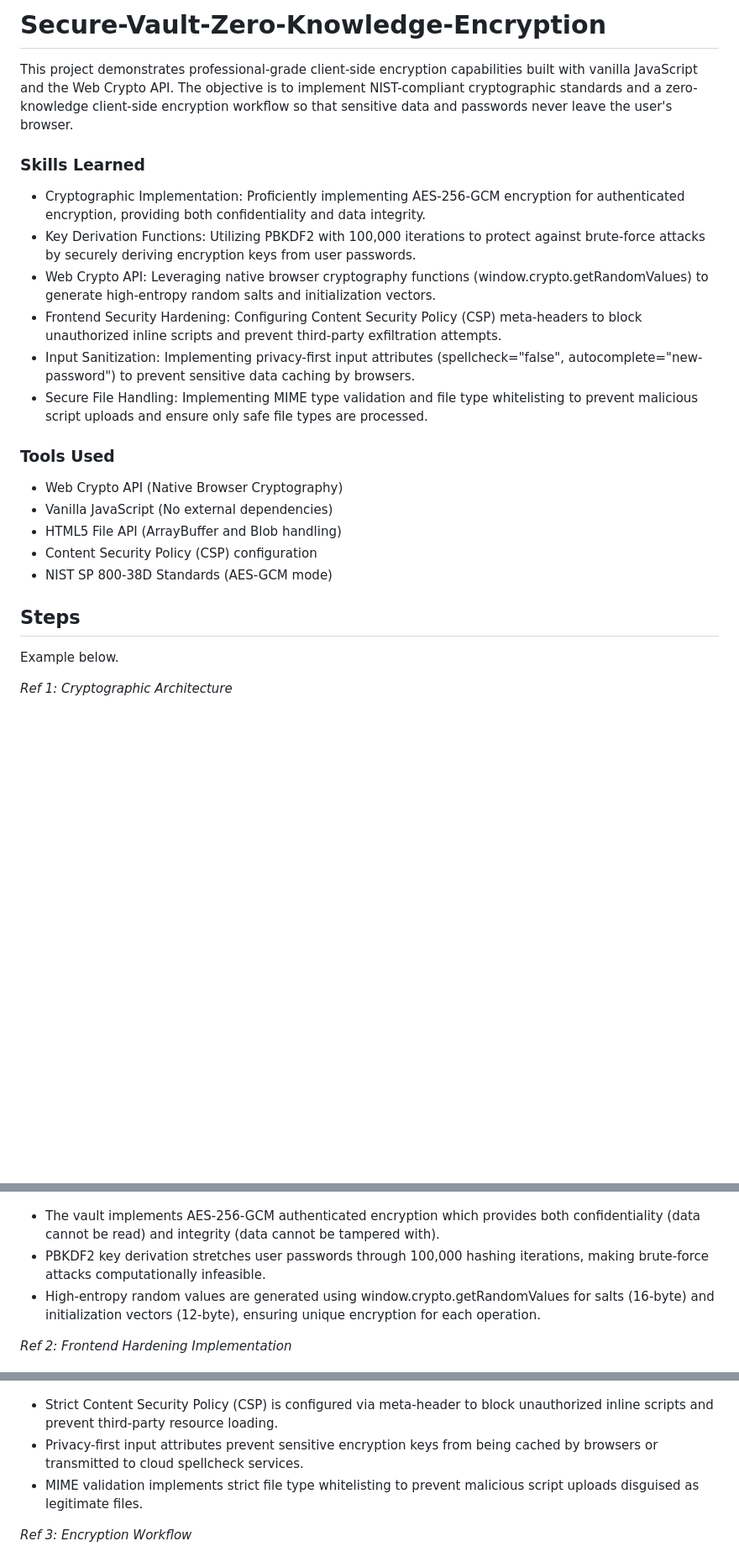
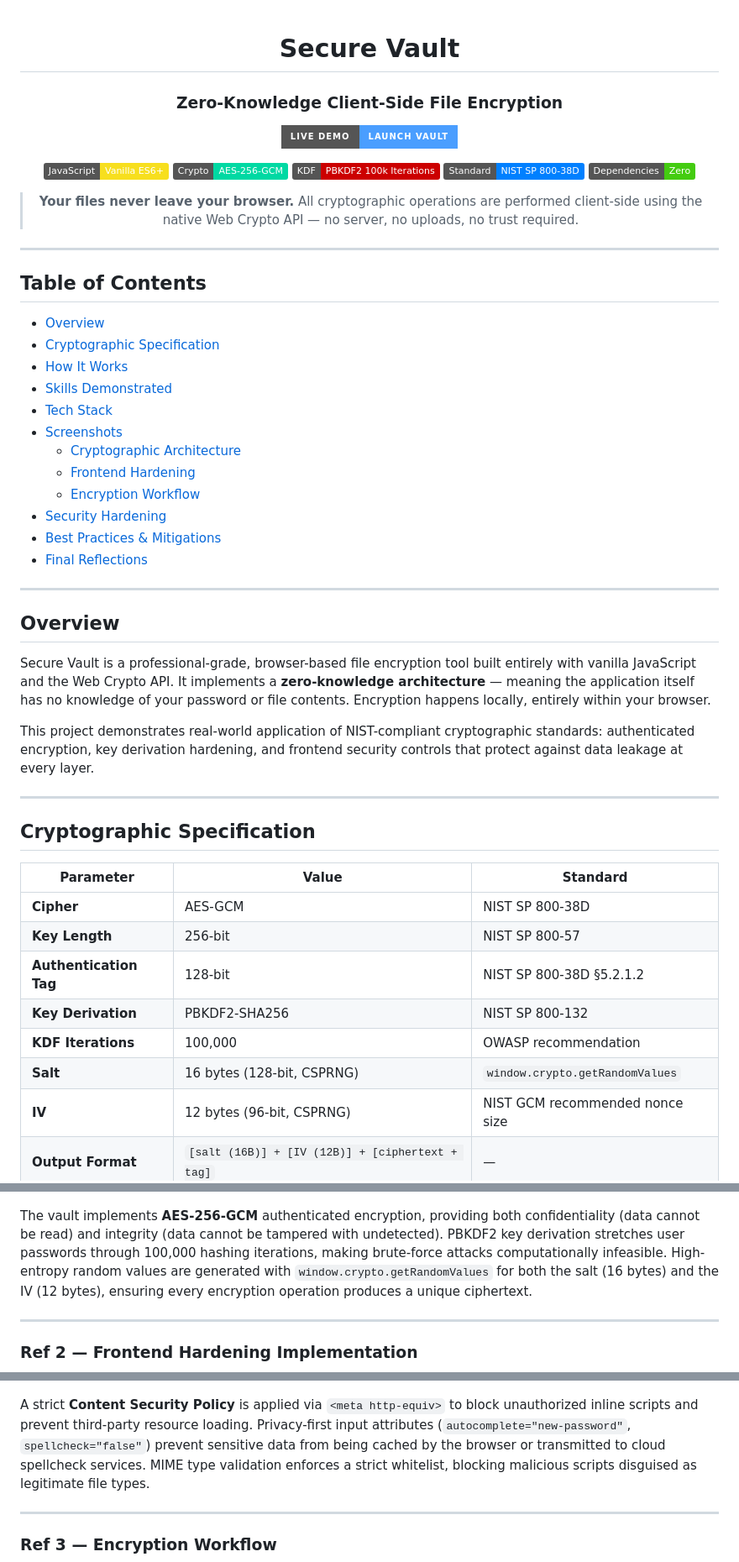
Before and after one commit to codewithbrandon/secure-vault, a Markdown page: README.md, 3 parts joined by grey strips. Shown at 84% size. Drawn GitHub-style; badges without logos; blank space fills up the shorter version.

```diff
--- a/README.md
+++ b/README.md
@@ -1,26 +1,58 @@
-# Secure-Vault-Zero-Knowledge-Encryption
+<div align="center">
 
-This project demonstrates professional-grade client-side encryption capabilities built with vanilla JavaScript and the Web Crypto API. The objective is to implement NIST-compliant cryptographic standards and a zero-knowledge client-side encryption workflow so that sensitive data and passwords never leave the user's browser.
+# Secure Vault
 
-### Skills Learned
+### Zero-Knowledge Client-Side File Encryption
 
-- Cryptographic Implementation: Proficiently implementing AES-256-GCM encryption for authenticated encryption, providing both confidentiality and data integrity.
-- Key Derivation Functions: Utilizing PBKDF2 with 100,000 iterations to protect against brute-force attacks by securely deriving encryption keys from user passwords.
-- Web Crypto API: Leveraging native browser cryptography functions (window.crypto.getRandomValues) to generate high-entropy random salts and initialization vectors.
-- Frontend Security Hardening: Configuring Content Security Policy (CSP) meta-headers to block unauthorized inline scripts and prevent third-party exfiltration attempts.
-- Input Sanitization: Implementing privacy-first input attributes (spellcheck="false", autocomplete="new-password") to prevent sensitive data caching by browsers.
-- Secure File Handling: Implementing MIME type validation and file type whitelisting to prevent malicious script uploads and ensure only safe file types are processed.
+[![Live Demo](https://img.shields.io/badge/Live_Demo-Launch_Vault-4a9eff?style=for-the-badge&logo=github)](https://codewithbrandon.github.io/secure-vault/)
 
-### Tools Used
+![JavaScript](https://img.shields.io/badge/JavaScript-Vanilla_ES6+-F7DF1E?logo=javascript&logoColor=black)
+![Crypto](https://img.shields.io/badge/Crypto-AES--256--GCM-00d9a3?logo=letsencrypt&logoColor=white)
+![KDF](https://img.shields.io/badge/KDF-PBKDF2_100k_Iterations-CC0000?logoColor=white)
+![Standard](https://img.shields.io/badge/Standard-NIST_SP_800--38D-0080FF?logoColor=white)
+![Dependencies](https://img.shields.io/badge/Dependencies-Zero-success)
 
-- Web Crypto API (Native Browser Cryptography)
-- Vanilla JavaScript (No external dependencies)
-- HTML5 File API (ArrayBuffer and Blob handling)
-- Content Security Policy (CSP) configuration
-- NIST SP 800-38D Standards (AES-GCM mode)
+> **Your files never leave your browser.** All cryptographic operations are performed client-side using the native Web Crypto API — no server, no uploads, no trust required.
 
-## Steps
+</div>
 
-Example below.
+---
 
-*Ref 1: Cryptographic Architecture*
+## Table of Contents
+
+- [Overview](#overview)
+- [Cryptographic Specification](#cryptographic-specification)
+- [How It Works](#how-it-works)
+- [Skills Demonstrated](#skills-demonstrated)
+- [Tech Stack](#tech-stack)
+- [Screenshots](#screenshots)
+  - [Cryptographic Architecture](#ref-1--cryptographic-architecture)
+  - [Frontend Hardening](#ref-2--frontend-hardening-implementation)
+  - [Encryption Workflow](#ref-3--encryption-workflow)
+- [Security Hardening](#security-hardening)
+- [Best Practices & Mitigations](#best-practices--mitigations)
+- [Final Reflections](#final-reflections)
+
+---
+
+## Overview
+
+Secure Vault is a professional-grade, browser-based file encryption tool built entirely with vanilla JavaScript and the Web Crypto API. It implements a **zero-knowledge architecture** — meaning the application itself has no knowledge of your password or file contents. Encryption happens locally, entirely within your browser.
+
+This project demonstrates real-world application of NIST-compliant cryptographic standards: authenticated encryption, key derivation hardening, and frontend security controls that protect against data leakage at every layer.
+
+---
+
+## Cryptographic Specification
+
+| Parameter | Value | Standard |
+|-----------|-------|----------|
+| **Cipher** | AES-GCM | NIST SP 800-38D |
+| **Key Length** | 256-bit | NIST SP 800-57 |
+| **Authentication Tag** | 128-bit | NIST SP 800-38D §5.2.1.2 |
+| **Key Derivation** | PBKDF2-SHA256 | NIST SP 800-132 |
+| **KDF Iterations** | 100,000 | OWASP recommendation |
+| **Salt** | 16 bytes (128-bit, CSPRNG) | `window.crypto.getRandomValues` |
+| **IV** | 12 bytes (96-bit, CSPRNG) | NIST GCM recommended nonce size |
+| **Output Format** | `[salt (16B)] + [IV (12B)] + [ciphertext + tag]` | — |
+
@@ -27,16 +126,18 @@ Example below.
 ![Ref 1: Cryptographic Architecture](./svref2.png)
 
-- The vault implements AES-256-GCM authenticated encryption which provides both confidentiality (data cannot be read) and integrity (data cannot be tampered with).
-- PBKDF2 key derivation stretches user passwords through 100,000 hashing iterations, making brute-force attacks computationally infeasible.
-- High-entropy random values are generated using window.crypto.getRandomValues for salts (16-byte) and initialization vectors (12-byte), ensuring unique encryption for each operation.
+The vault implements **AES-256-GCM** authenticated encryption, providing both confidentiality (data cannot be read) and integrity (data cannot be tampered with undetected). PBKDF2 key derivation stretches user passwords through 100,000 hashing iterations, making brute-force attacks computationally infeasible. High-entropy random values are generated with `window.crypto.getRandomValues` for both the salt (16 bytes) and the IV (12 bytes), ensuring every encryption operation produces a unique ciphertext.
 
-*Ref 2: Frontend Hardening Implementation*
+---
+
+### Ref 2 — Frontend Hardening Implementation
+
 ![Ref 2: Frontend Hardening Implementation](./svref3.png)
 
-- Strict Content Security Policy (CSP) is configured via meta-header to block unauthorized inline scripts and prevent third-party resource loading.
-- Privacy-first input attributes prevent sensitive encryption keys from being cached by browsers or transmitted to cloud spellcheck services.
-- MIME validation implements strict file type whitelisting to prevent malicious script uploads disguised as legitimate files.
+A strict **Content Security Policy** is applied via `<meta http-equiv>` to block unauthorized inline scripts and prevent third-party resource loading. Privacy-first input attributes (`autocomplete="new-password"`, `spellcheck="false"`) prevent sensitive data from being cached by the browser or transmitted to cloud spellcheck services. MIME type validation enforces a strict whitelist, blocking malicious scripts disguised as legitimate file types.
 
-*Ref 3: Encryption Workflow*
+---
+
+### Ref 3 — Encryption Workflow
+
 ![Ref 3: Encryption Workflow](./svref4.png)
 
```
Also changed, not shown: other parts of README.md (+105 -17 lines).
